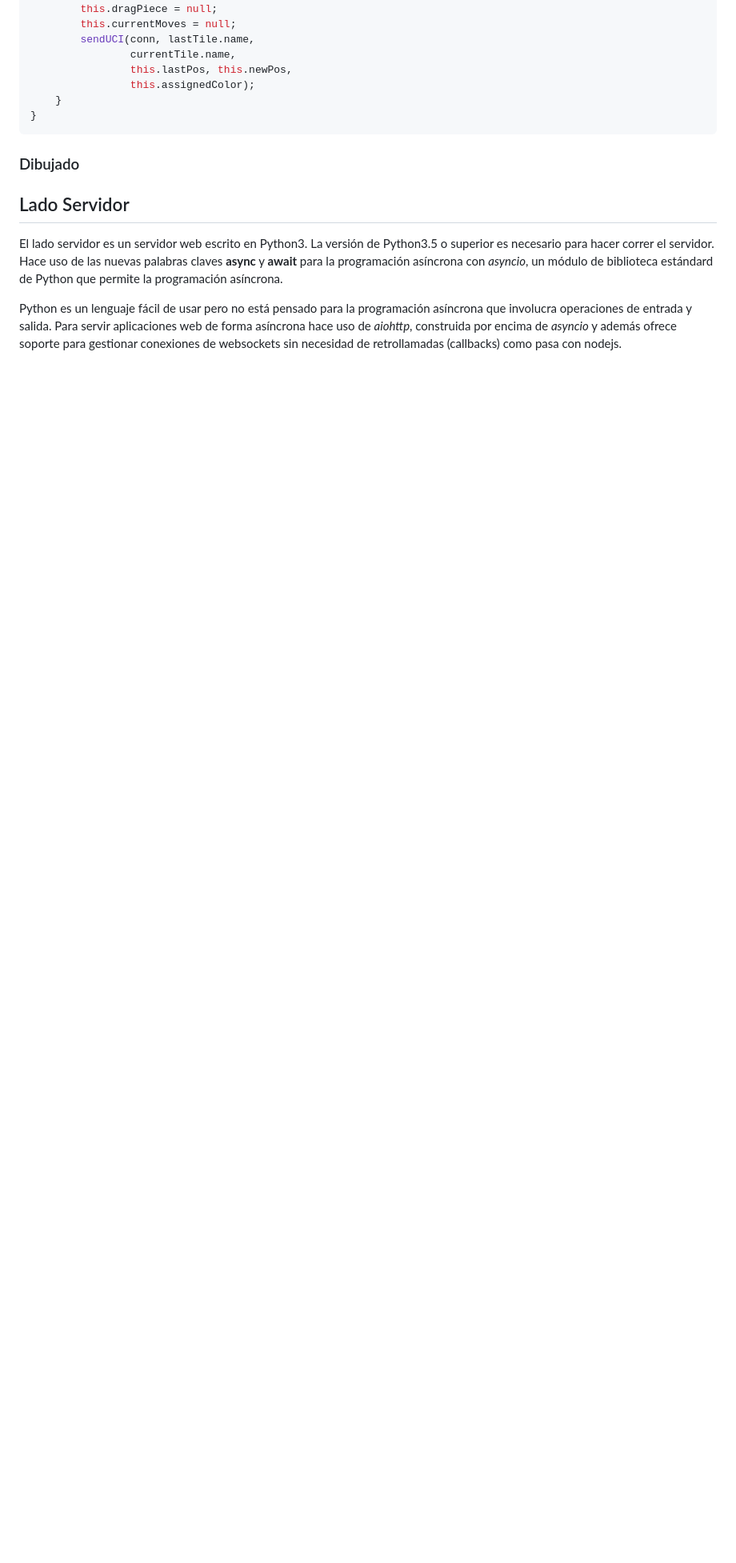
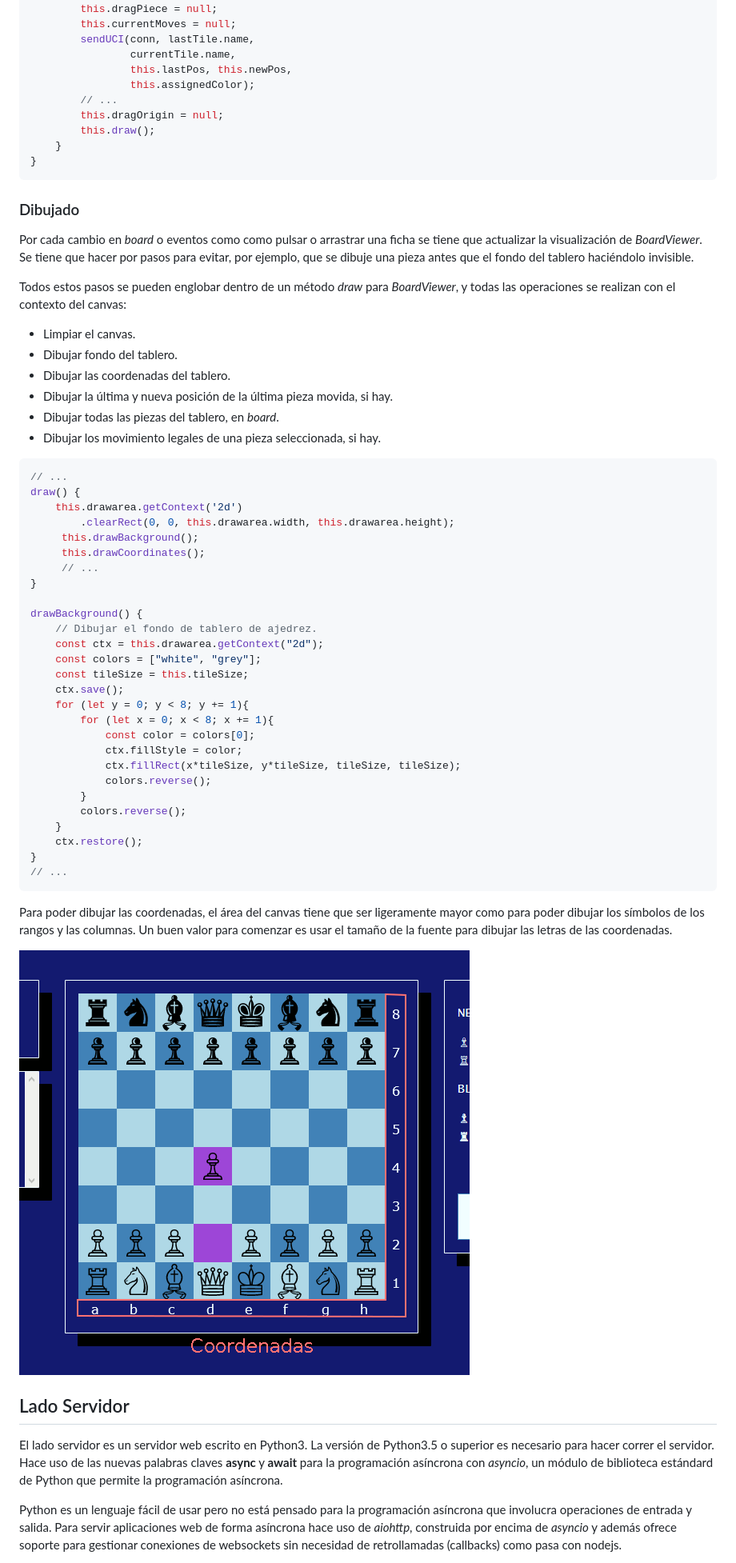
Before and after one commit to dotoscat/ajedrez-online, a Markdown page: documentacion/ajedrez-online.md, the part around the change printed below. Shown: that part at 80% size. GitHub-like rendering; pictures changed too: documentacion/1529164041239.png (added); blank space fills up the shorter version.

Commit message:
Explicar el dibujado de BoardViewer

````diff
--- a/documentacion/ajedrez-online.md
+++ b/documentacion/ajedrez-online.md
@@ -299,13 +299,59 @@ class BoardViewer {
                 currentTile.name,
                 this.lastPos, this.newPos,
                 this.assignedColor);
+        // ...
+        this.dragOrigin = null;
+        this.draw();
     }
 }
 ```
 
+### Dibujado
 
+Por cada cambio en *board* o eventos como como pulsar o arrastrar una ficha se tiene que actualizar la visualización de *BoardViewer*. Se tiene que hacer por pasos para evitar, por ejemplo, que se dibuje una pieza antes que el fondo del tablero haciéndolo invisible.
 
-### Dibujado
+Todos estos pasos se pueden englobar dentro de un método *draw* para *BoardViewer*, y todas las operaciones se realizan con el contexto del canvas:
+
++ Limpiar el canvas.
++ Dibujar fondo del tablero.
++ Dibujar las coordenadas del tablero.
++ Dibujar la última y nueva posición de la última pieza movida, si hay.
++ Dibujar todas las piezas del tablero, en *board*.
++ Dibujar los movimiento legales de una pieza seleccionada, si hay.
+
+```javascript
+// ...
+draw() {
+	this.drawarea.getContext('2d')
+        .clearRect(0, 0, this.drawarea.width, this.drawarea.height);
+     this.drawBackground();
+     this.drawCoordinates();
+     // ...
+}
+
+drawBackground() {
+    // Dibujar el fondo de tablero de ajedrez.
+    const ctx = this.drawarea.getContext("2d");
+    const colors = ["white", "grey"];
+    const tileSize = this.tileSize;
+    ctx.save();
+    for (let y = 0; y < 8; y += 1){
+        for (let x = 0; x < 8; x += 1){
+            const color = colors[0];
+            ctx.fillStyle = color;
+            ctx.fillRect(x*tileSize, y*tileSize, tileSize, tileSize);
+            colors.reverse();
+        }
+        colors.reverse();
+    }
+    ctx.restore();
+}
+// ...
+```
+
+Para poder dibujar las coordenadas, el área del canvas tiene que ser ligeramente mayor como para poder dibujar los símbolos de los rangos y las columnas. Un buen valor para comenzar es usar el tamaño de la fuente para dibujar las letras de las coordenadas.
+
+![1529164041239](1529164041239.png)
 
 ## Lado Servidor
 
````
Also changed, not shown: other parts of documentacion/ajedrez-online.md (+6 -6 lines), documentacion/1529146758998.png (added).
